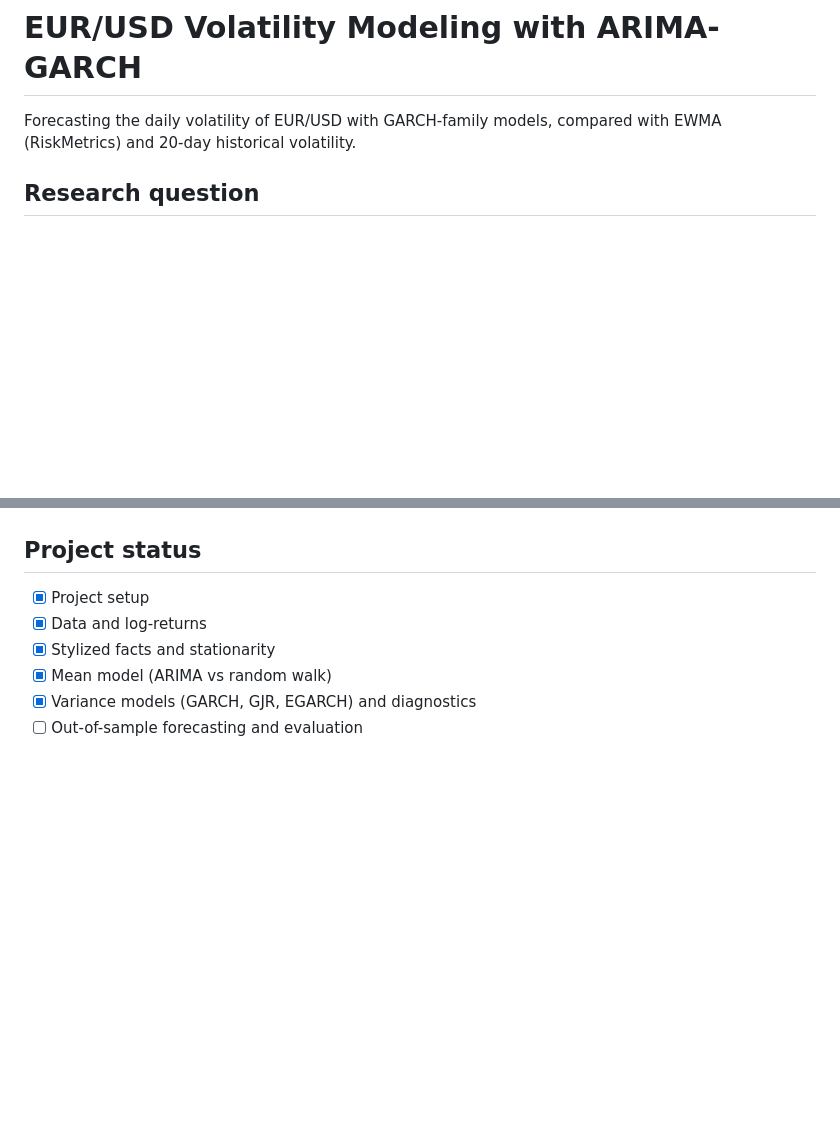
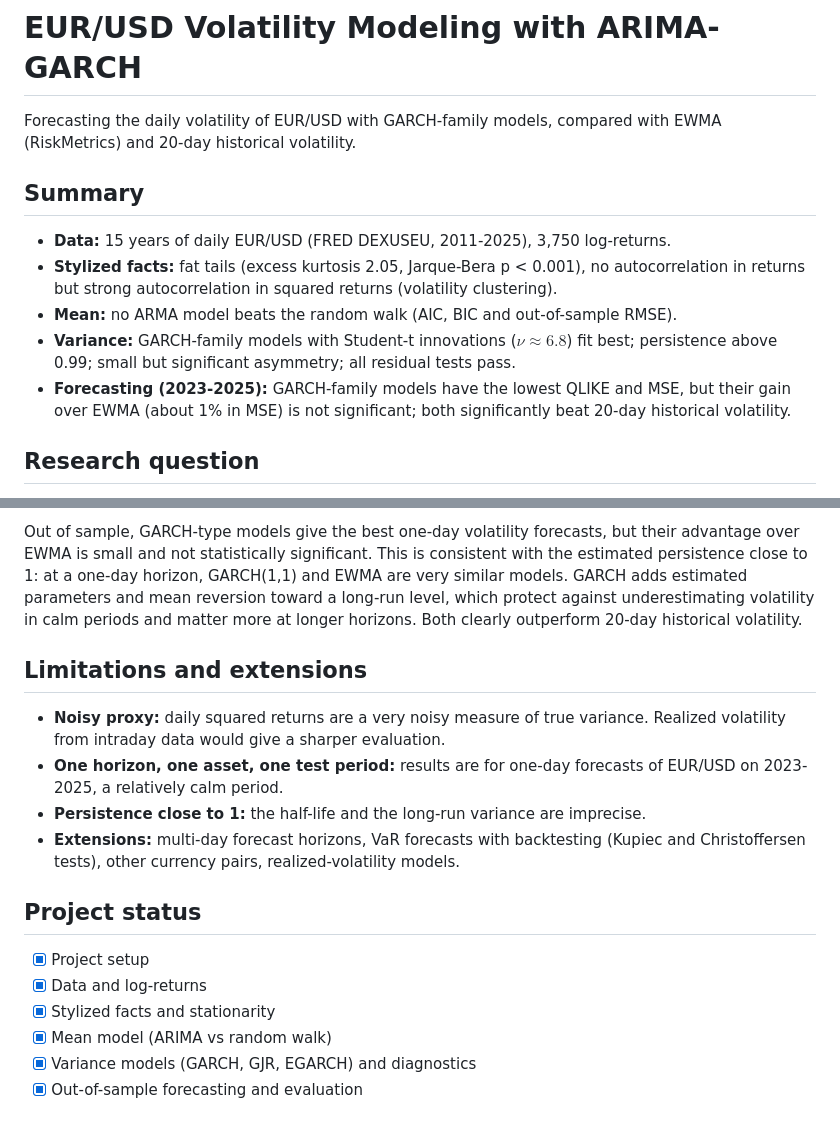
Before and after one commit to elhassanabounnaim-commits/eurusd-volatility-garch, a Markdown page: README.md, 2 parts joined by grey strips. GitHub-like rendering; blank space fills up the shorter version.

Commit message:
Add rolling out-of-sample volatility forecasts, QLIKE and MSE losses, and Diebold-Mariano tests

```diff
--- a/README.md
+++ b/README.md
@@ -2,6 +2,17 @@
 
 Forecasting the daily volatility of EUR/USD with GARCH-family models,
 compared with EWMA (RiskMetrics) and 20-day historical volatility.
+
+## Summary
+- **Data:** 15 years of daily EUR/USD (FRED DEXUSEU, 2011-2025), 3,750 log-returns.
+- **Stylized facts:** fat tails (excess kurtosis 2.05, Jarque-Bera p < 0.001), no autocorrelation
+  in returns but strong autocorrelation in squared returns (volatility clustering).
+- **Mean:** no ARMA model beats the random walk (AIC, BIC and out-of-sample RMSE).
+- **Variance:** GARCH-family models with Student-t innovations ($\nu \approx 6.8$) fit best;
+  persistence above 0.99; small but significant asymmetry; all residual tests pass.
+- **Forecasting (2023-2025):** GARCH-family models have the lowest QLIKE and MSE, but their
+  gain over EWMA (about 1% in MSE) is not significant; both significantly beat 20-day
+  historical volatility.
 
 ## Research question
 For a risk manager, the key input is tomorrow's volatility. It is not
@@ -150,7 +212,23 @@ shocks (Covid, March 2020) and decays slowly, following the main stress periods
+Out of sample, GARCH-type models give the best one-day volatility forecasts, but their
+advantage over EWMA is small and not statistically significant. This is consistent with
+the estimated persistence close to 1: at a one-day horizon, GARCH(1,1) and EWMA are very
+similar models. GARCH adds estimated parameters and mean reversion toward a long-run level,
+which protect against underestimating volatility in calm periods and matter more at
+longer horizons. Both clearly outperform 20-day historical volatility.
+
+## Limitations and extensions
+- **Noisy proxy:** daily squared returns are a very noisy measure of true variance.
+  Realized volatility from intraday data would give a sharper evaluation.
+- **One horizon, one asset, one test period:** results are for one-day forecasts of
+  EUR/USD on 2023-2025, a relatively calm period.
+- **Persistence close to 1:** the half-life and the long-run variance are imprecise.
+- **Extensions:** multi-day forecast horizons, VaR forecasts with backtesting
+  (Kupiec and Christoffersen tests), other currency pairs, realized-volatility models.
+
 ## Project status
 - [x] Project setup
 - [x] Data and log-returns
 - [x] Stylized facts and stationarity
 - [x] Mean model (ARIMA vs random walk)
 - [x] Variance models (GARCH, GJR, EGARCH) and diagnostics
-- [ ] Out-of-sample forecasting and evaluation
+- [x] Out-of-sample forecasting and evaluation
```
Also changed, not shown: other parts of README.md (+51 -0 lines), figures/06_forecasts.png (added), 4 other files.
